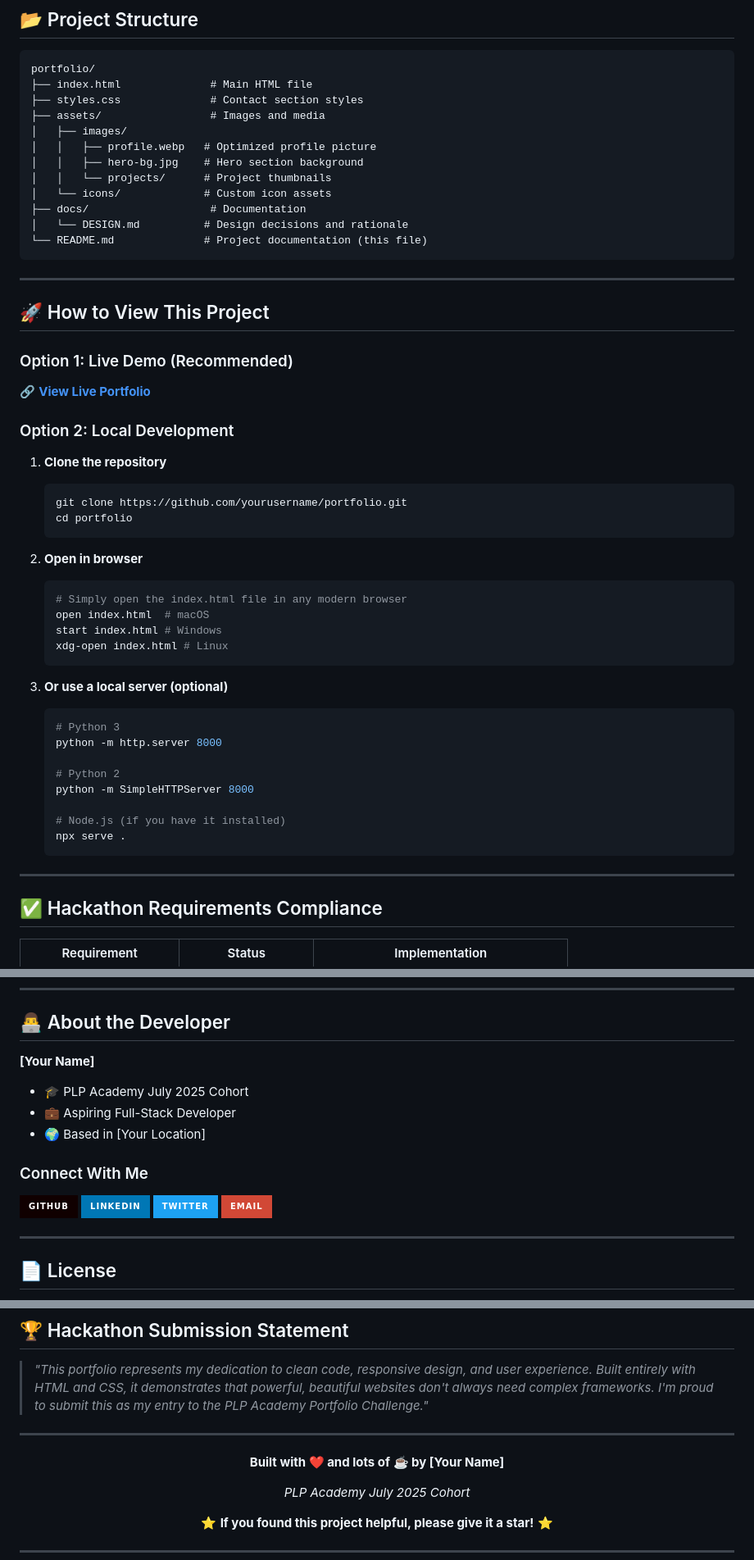
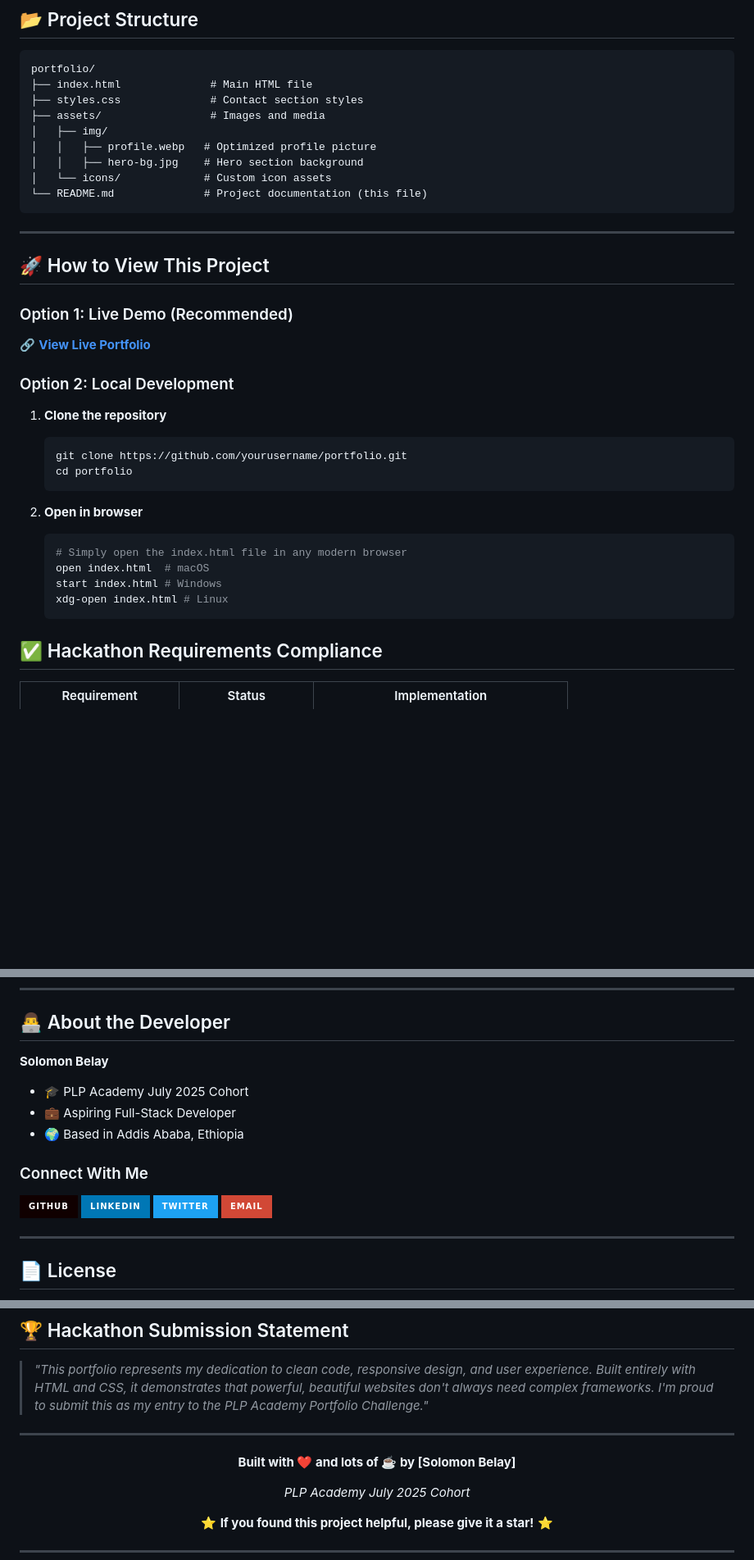
Before and after one commit to SoloBDev/portfolio-hackathon, a Markdown page: README.md, 3 parts joined by grey strips. Shown at 82% size. Rendered like a GitHub page; badges without logos; blank space fills up the shorter version.

Commit message:
Customize: readme file

````diff
--- a/README.md
+++ b/README.md
@@ -92,13 +92,10 @@ portfolio/
 ├── index.html              # Main HTML file
 ├── styles.css              # Contact section styles
 ├── assets/                 # Images and media
-│   ├── images/
+│   ├── img/
 │   │   ├── profile.webp   # Optimized profile picture
 │   │   ├── hero-bg.jpg    # Hero section background
-│   │   └── projects/      # Project thumbnails
 │   └── icons/             # Custom icon assets
-├── docs/                   # Documentation
-│   └── DESIGN.md          # Design decisions and rationale
 └── README.md              # Project documentation (this file)
 ```
 
@@ -125,19 +122,6 @@ portfolio/
    xdg-open index.html # Linux
    ```
 
-3. **Or use a local server (optional)**
-   ```bash
-   # Python 3
-   python -m http.server 8000
-
-   # Python 2
-   python -m SimpleHTTPServer 8000
-
-   # Node.js (if you have it installed)
-   npx serve .
-   ```
-
----
 
 ## ✅ Hackathon Requirements Compliance
 
@@ -219,9 +203,9 @@ While this version meets all hackathon requirements, potential future improvemen
 
 ## 👨‍💻 About the Developer
 
-**[Your Name]**
+**Solomon Belay**
 - 🎓 PLP Academy July 2025 Cohort
 - 💼 Aspiring Full-Stack Developer
-- 🌍 Based in [Your Location]
+- 🌍 Based in Addis Ababa, Ethiopia
 
 ### Connect With Me
@@ -246,7 +230,7 @@ This project is created for educational purposes as part of the PLP Academy Hack
 
 <div align="center">
 
-**Built with ❤️ and lots of ☕ by [Your Name]**
+**Built with ❤️ and lots of ☕ by [Solomon Belay]**
 
 *PLP Academy July 2025 Cohort*
 
````
Also changed, not shown: other parts of README.md (+5 -5 lines).
